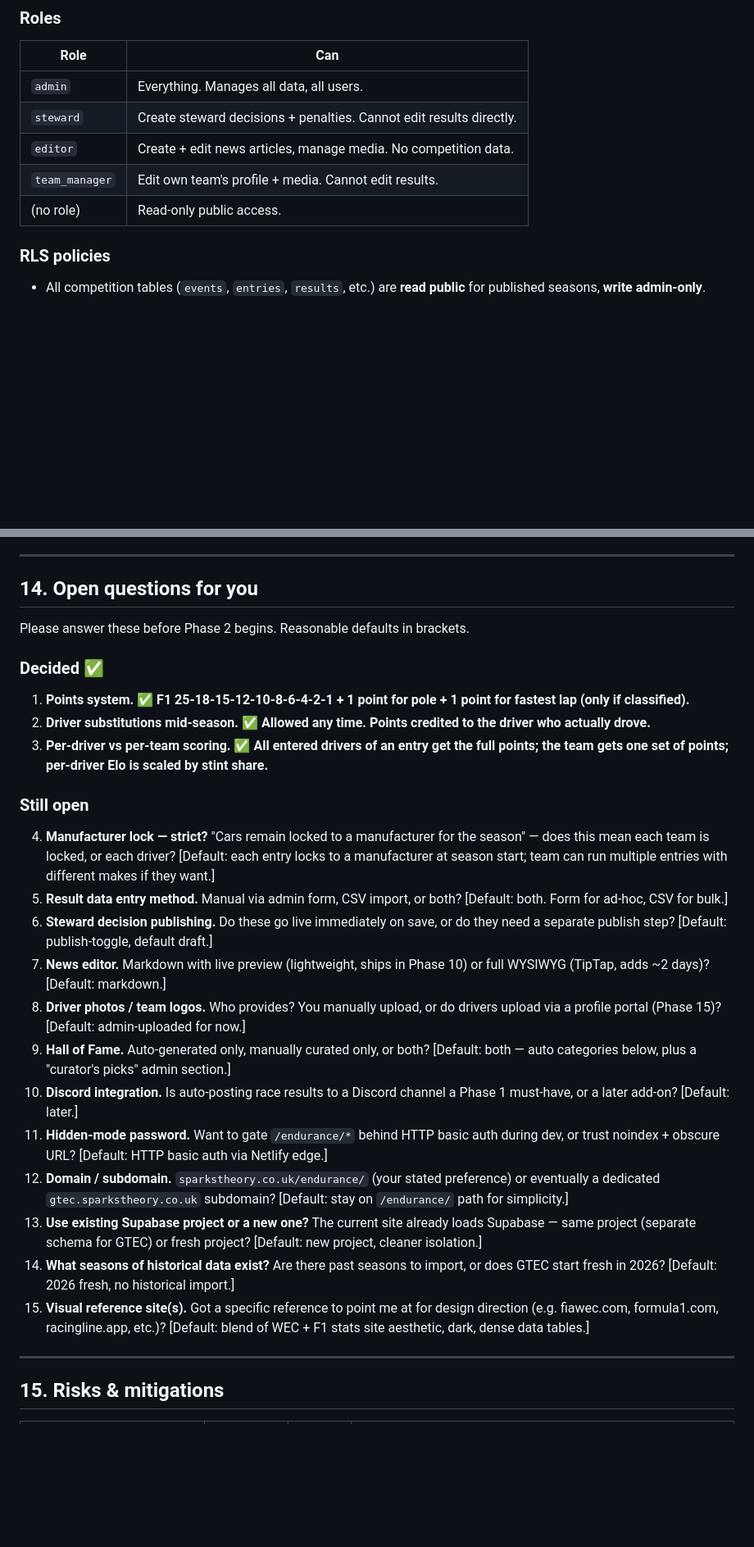
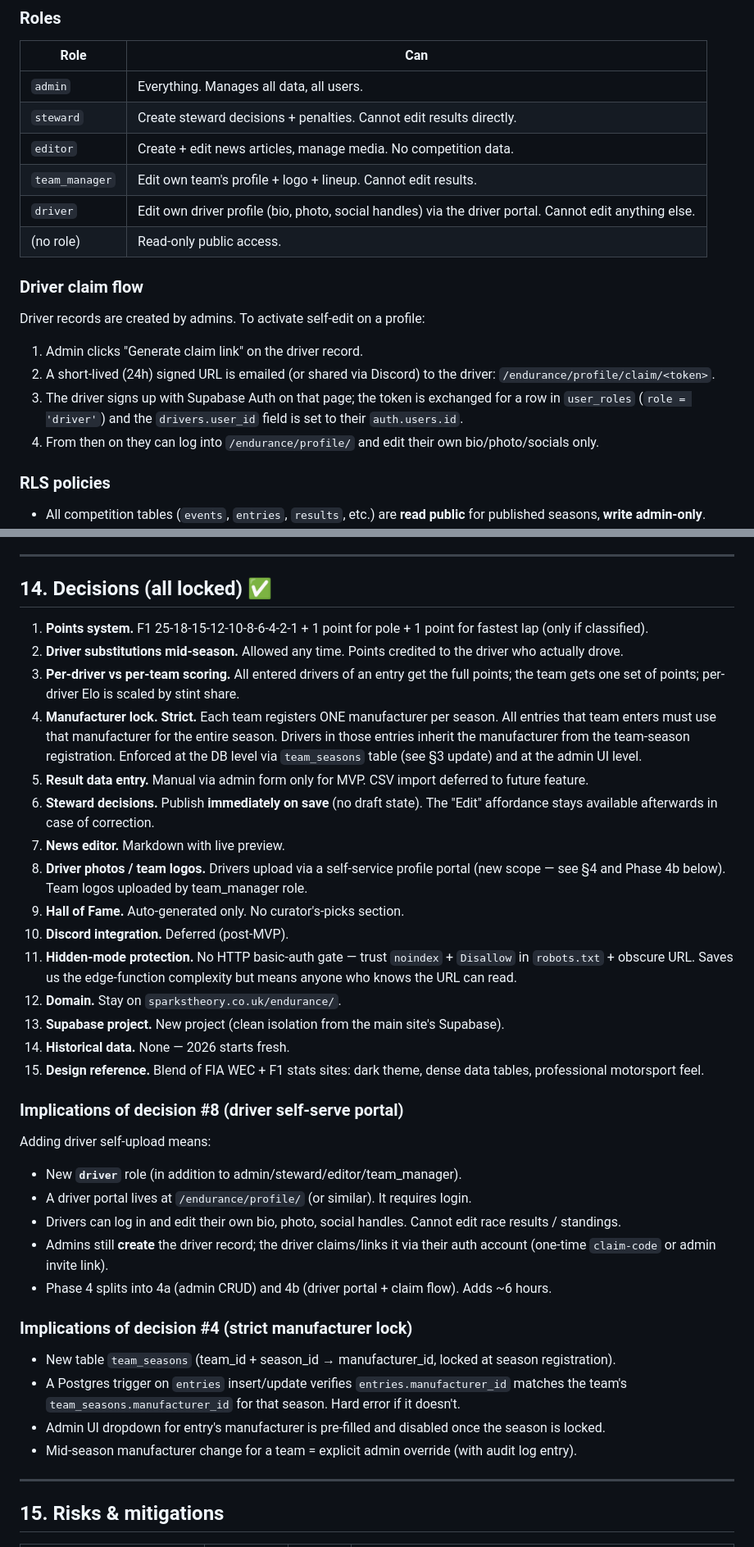
Before and after one commit to mattsmart2001-web/website, a Markdown page: endurance/PLAN.md, 2 parts joined by grey strips. Shown at 82% size. Drawn GitHub-style; blank space fills up the shorter version.

Commit message:
Lock in remaining 12 GTEC plan decisions; spec scope updates
All 15 open questions now answered. Two answers triggered concrete
schema/scope updates in the plan:

  - Strict manufacturer lock → new team_seasons table, BEFORE-INSERT
    trigger on entries enforcing entries.manufacturer_id matches the
    team's season-locked manufacturer. Admin-override flow with audit
    fields documented.
  - Driver self-serve photo upload → new "driver" role + claim-link
    flow + driver portal section in the auth spec. Phase 4 split into
    4a (admin CRUD) and 4b (driver portal), adding ~6 hours.

All other answers logged with no schema impact: F1 scoring + pole/FL
points, mid-season substitutions allowed, all entered drivers credited
with the full team points (Elo scaled by stint share), manual admin
form for results (no CSV in MVP), steward decisions publish immediately,
markdown news editor, Hall of Fame auto-generated only, Discord
deferred, noindex-only (no HTTP basic auth gate), stay on
/endurance/ path, fresh Supabase project, no historical import,
WEC × F1 stats design reference.

```diff
--- a/endurance/PLAN.md
+++ b/endurance/PLAN.md
@@ -453,8 +471,21 @@ cron.
 | `admin` | Everything. Manages all data, all users. |
 | `steward` | Create steward decisions + penalties. Cannot edit results directly. |
 | `editor` | Create + edit news articles, manage media. No competition data. |
-| `team_manager` | Edit own team's profile + media. Cannot edit results. |
+| `team_manager` | Edit own team's profile + logo + lineup. Cannot edit results. |
+| `driver` | Edit own driver profile (bio, photo, social handles) via the driver portal. Cannot edit anything else. |
 | (no role) | Read-only public access. |
+
+### Driver claim flow
+
+Driver records are created by admins. To activate self-edit on a profile:
+1. Admin clicks "Generate claim link" on the driver record.
+2. A short-lived (24h) signed URL is emailed (or shared via Discord) to
+   the driver: `/endurance/profile/claim/<token>`.
+3. The driver signs up with Supabase Auth on that page; the token is
+   exchanged for a row in `user_roles` (`role = 'driver'`) and the
+   `drivers.user_id` field is set to their `auth.users.id`.
+4. From then on they can log into `/endurance/profile/` and edit their
+   own bio/photo/socials only.
 
 ### RLS policies
 
@@ -909,54 +941,39 @@ Phases 11–14 are pre-launch sealing.
 
 ---
 
-## 14. Open questions for you
+## 14. Decisions (all locked) ✅
 
-Please answer these before Phase 2 begins. Reasonable defaults in brackets.
+1. **Points system.** F1 25-18-15-12-10-8-6-4-2-1 + 1 point for pole + 1 point for fastest lap (only if classified).
+2. **Driver substitutions mid-season.** Allowed any time. Points credited to the driver who actually drove.
+3. **Per-driver vs per-team scoring.** All entered drivers of an entry get the full points; the team gets one set of points; per-driver Elo is scaled by stint share.
+4. **Manufacturer lock.** **Strict.** Each team registers ONE manufacturer per season. All entries that team enters must use that manufacturer for the entire season. Drivers in those entries inherit the manufacturer from the team-season registration. Enforced at the DB level via `team_seasons` table (see §3 update) and at the admin UI level.
+5. **Result data entry.** Manual via admin form only for MVP. CSV import deferred to future feature.
+6. **Steward decisions.** Publish **immediately on save** (no draft state). The "Edit" affordance stays available afterwards in case of correction.
+7. **News editor.** Markdown with live preview.
+8. **Driver photos / team logos.** Drivers upload via a self-service profile portal (new scope — see §4 and Phase 4b below). Team logos uploaded by team_manager role.
+9. **Hall of Fame.** Auto-generated only. No curator's-picks section.
+10. **Discord integration.** Deferred (post-MVP).
+11. **Hidden-mode protection.** No HTTP basic-auth gate — trust `noindex` + `Disallow` in `robots.txt` + obscure URL. Saves us the edge-function complexity but means anyone who knows the URL can read.
+12. **Domain.** Stay on `sparkstheory.co.uk/endurance/`.
+13. **Supabase project.** New project (clean isolation from the main site's Supabase).
+14. **Historical data.** None — 2026 starts fresh.
+15. **Design reference.** Blend of FIA WEC + F1 stats sites: dark theme, dense data tables, professional motorsport feel.
 
-### Decided ✅
+### Implications of decision #8 (driver self-serve portal)
 
-1. **Points system.** ✅ **F1 25-18-15-12-10-8-6-4-2-1 + 1 point for pole + 1 point for fastest lap (only if classified).**
-2. **Driver substitutions mid-season.** ✅ **Allowed any time. Points credited to the driver who actually drove.**
-3. **Per-driver vs per-team scoring.** ✅ **All entered drivers of an entry get the full points; the team gets one set of points; per-driver Elo is scaled by stint share.**
+Adding driver self-upload means:
+- New **`driver`** role (in addition to admin/steward/editor/team_manager).
+- A driver portal lives at `/endurance/profile/` (or similar). It requires login.
+- Drivers can log in and edit their own bio, photo, social handles. Cannot edit race results / standings.
+- Admins still **create** the driver record; the driver claims/links it via their auth account (one-time `claim-code` or admin invite link).
+- Phase 4 splits into 4a (admin CRUD) and 4b (driver portal + claim flow). Adds ~6 hours.
 
-### Still open
+### Implications of decision #4 (strict manufacturer lock)
 
-4. **Manufacturer lock — strict?** "Cars remain locked to a manufacturer
-   for the season" — does this mean each team is locked, or each
-   driver? [Default: each entry locks to a manufacturer at season
-   start; team can run multiple entries with different makes if
-   they want.]
-5. **Result data entry method.** Manual via admin form, CSV import,
-   or both? [Default: both. Form for ad-hoc, CSV for bulk.]
-6. **Steward decision publishing.** Do these go live immediately on
-   save, or do they need a separate publish step? [Default:
-   publish-toggle, default draft.]
-7. **News editor.** Markdown with live preview (lightweight, ships in
-   Phase 10) or full WYSIWYG (TipTap, adds ~2 days)? [Default: markdown.]
-8. **Driver photos / team logos.** Who provides? You manually upload,
-   or do drivers upload via a profile portal (Phase 15)?
-   [Default: admin-uploaded for now.]
-9. **Hall of Fame.** Auto-generated only, manually curated only, or
-   both? [Default: both — auto categories below, plus a "curator's
-   picks" admin section.]
-10. **Discord integration.** Is auto-posting race results to a Discord
-    channel a Phase 1 must-have, or a later add-on? [Default: later.]
-11. **Hidden-mode password.** Want to gate `/endurance/*` behind HTTP
-    basic auth during dev, or trust noindex + obscure URL? [Default:
-    HTTP basic auth via Netlify edge.]
-12. **Domain / subdomain.** `sparkstheory.co.uk/endurance/` (your
-    stated preference) or eventually a dedicated `gtec.sparkstheory.co.uk`
-    subdomain? [Default: stay on `/endurance/` path for simplicity.]
-13. **Use existing Supabase project or a new one?** The current site
-    already loads Supabase — same project (separate schema for GTEC)
-    or fresh project? [Default: new project, cleaner isolation.]
-14. **What seasons of historical data exist?** Are there past seasons
-    to import, or does GTEC start fresh in 2026? [Default: 2026 fresh,
-    no historical import.]
-15. **Visual reference site(s).** Got a specific reference to point me
-    at for design direction (e.g. fiawec.com, formula1.com,
-    racingline.app, etc.)? [Default: blend of WEC + F1 stats site
-    aesthetic, dark, dense data tables.]
+- New table `team_seasons` (team_id + season_id → manufacturer_id, locked at season registration).
+- A Postgres trigger on `entries` insert/update verifies `entries.manufacturer_id` matches the team's `team_seasons.manufacturer_id` for that season. Hard error if it doesn't.
+- Admin UI dropdown for entry's manufacturer is pre-filled and disabled once the season is locked.
+- Mid-season manufacturer change for a team = explicit admin override (with audit log entry).
 
 ---
 
```
Also changed, not shown: other parts of endurance/PLAN.md (+21 -2 lines).
